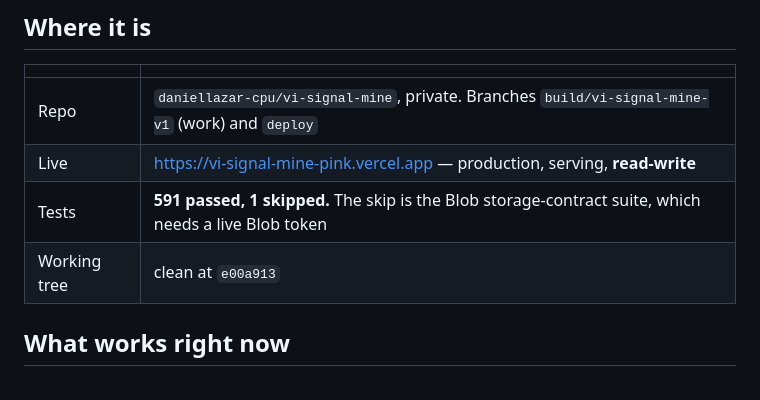
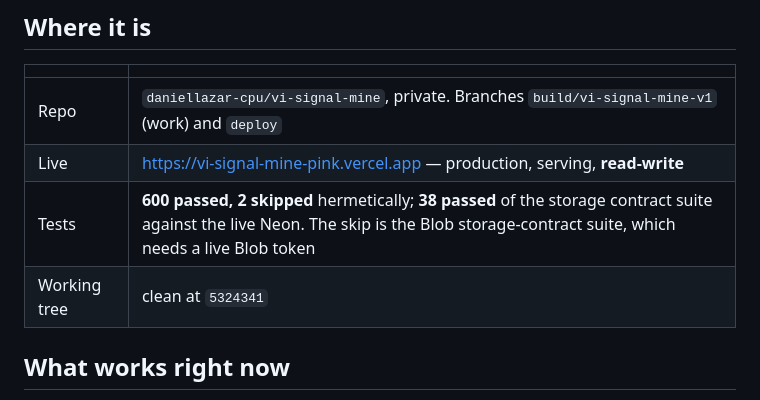
Before and after one commit to daniellazar-cpu/vi-signal-mine, a Markdown page: docs/HANDOFF.md, the part around the change. GitHub-like rendering.

Commit message:
Final handoff numbers after the Postgres migration
Co-Authored-By: Claude Opus 5 <noreply@anthropic.com>

```diff
--- a/docs/HANDOFF.md
+++ b/docs/HANDOFF.md
@@ -9,8 +9,8 @@ what a person (or an agent) needs to pick it up cold.
 |---|---|
 | Repo | `daniellazar-cpu/vi-signal-mine`, private. Branches `build/vi-signal-mine-v1` (work) and `deploy` |
 | Live | https://vi-signal-mine-pink.vercel.app — production, serving, **read-write** |
-| Tests | **591 passed, 1 skipped.** The skip is the Blob storage-contract suite, which needs a live Blob token |
-| Working tree | clean at `e00a913` |
+| Tests | **600 passed, 2 skipped** hermetically; **38 passed** of the storage contract suite against the live Neon. The skip is the Blob storage-contract suite, which needs a live Blob token |
+| Working tree | clean at `5324341` |
 
 ## What works right now
 
```
